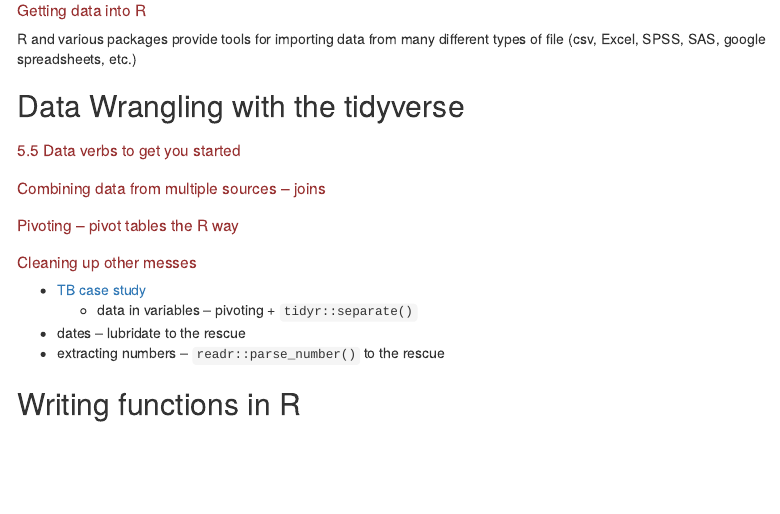
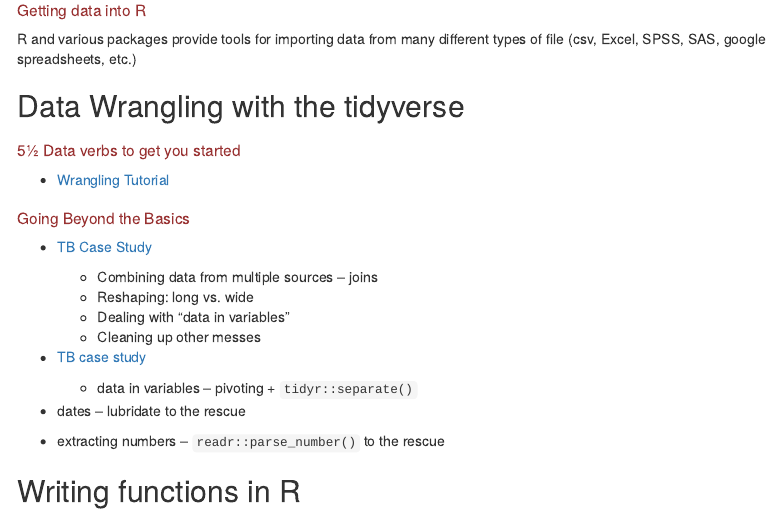
Before and after one commit to rpruim/NorthPark2019, an R Markdown document (docs/index.Rmd): the page in a window 1100 px wide, from 1230 px down. Rendered offline with R 4.5, knitr and Pandoc, with nearby package versions; menus at the side of the page are left out.

Commit message:
add some links

```diff
--- a/docs/index.Rmd
+++ b/docs/index.Rmd
@@ -101,14 +101,18 @@
 
 ## Data Wrangling with the tidyverse
 
-### 5.5 Data verbs to get you started
+### 5&frac12; Data verbs to get you started
 
-### Combining data from multiple sources -- joins
+* [Wrangling Tutorial]()
 
-### Pivoting -- pivot tables the R way
+### Going Beyond the Basics
 
-### Cleaning up other messes
+* [TB Case Study](https://rpruim.shinyapps.io/tidydata-TB-tutorial/)
 
+    * Combining data from multiple sources -- joins
+    * Reshaping: long vs. wide
+    * Dealing with "data in variables"
+    * Cleaning up other messes
 * [TB case study]()
     * data in variables -- pivoting +  `tidyr::separate()`
 * dates -- lubridate to the rescue
```
Also changed, not shown: docs/index.Rmd (4 more changed lines), 1 other file.
